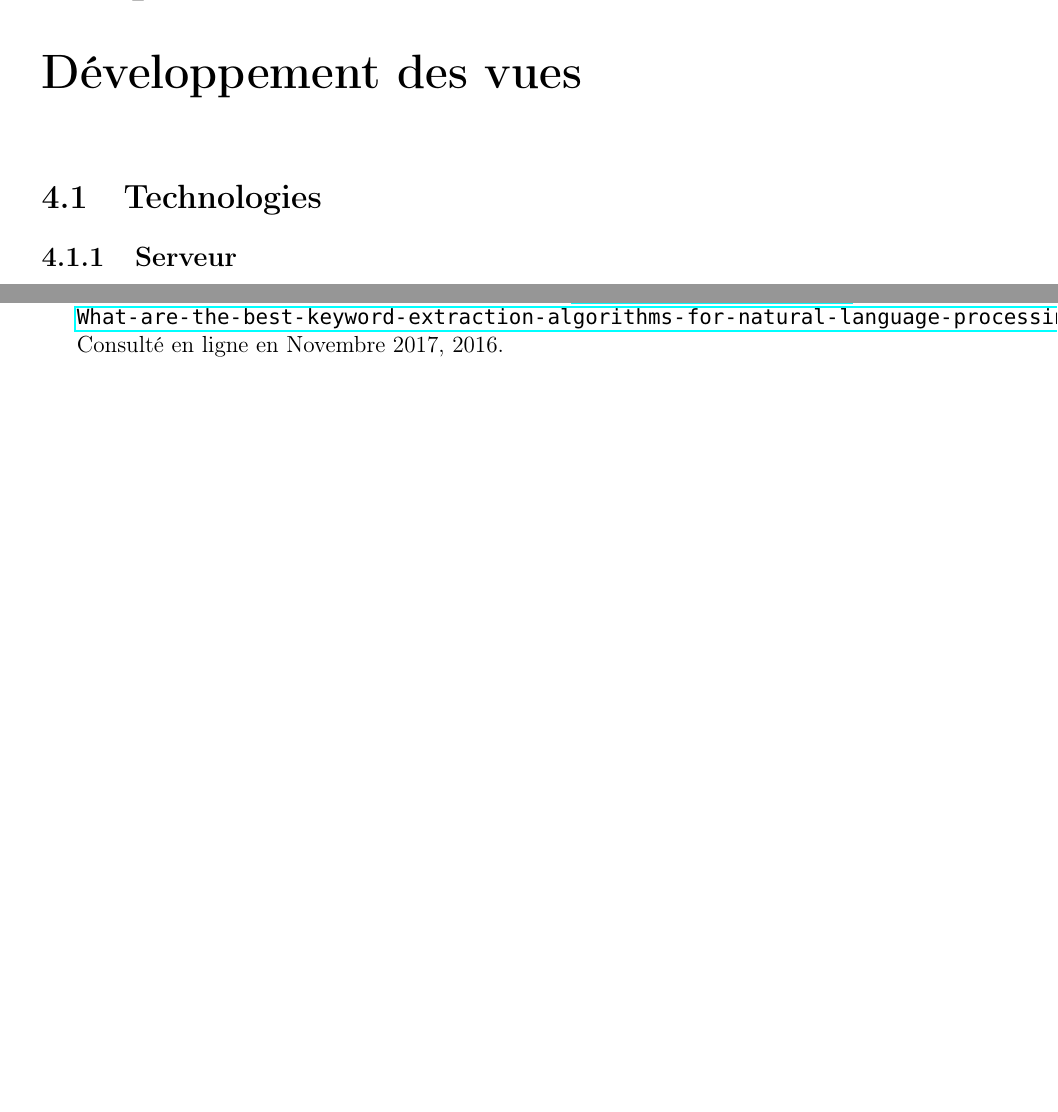
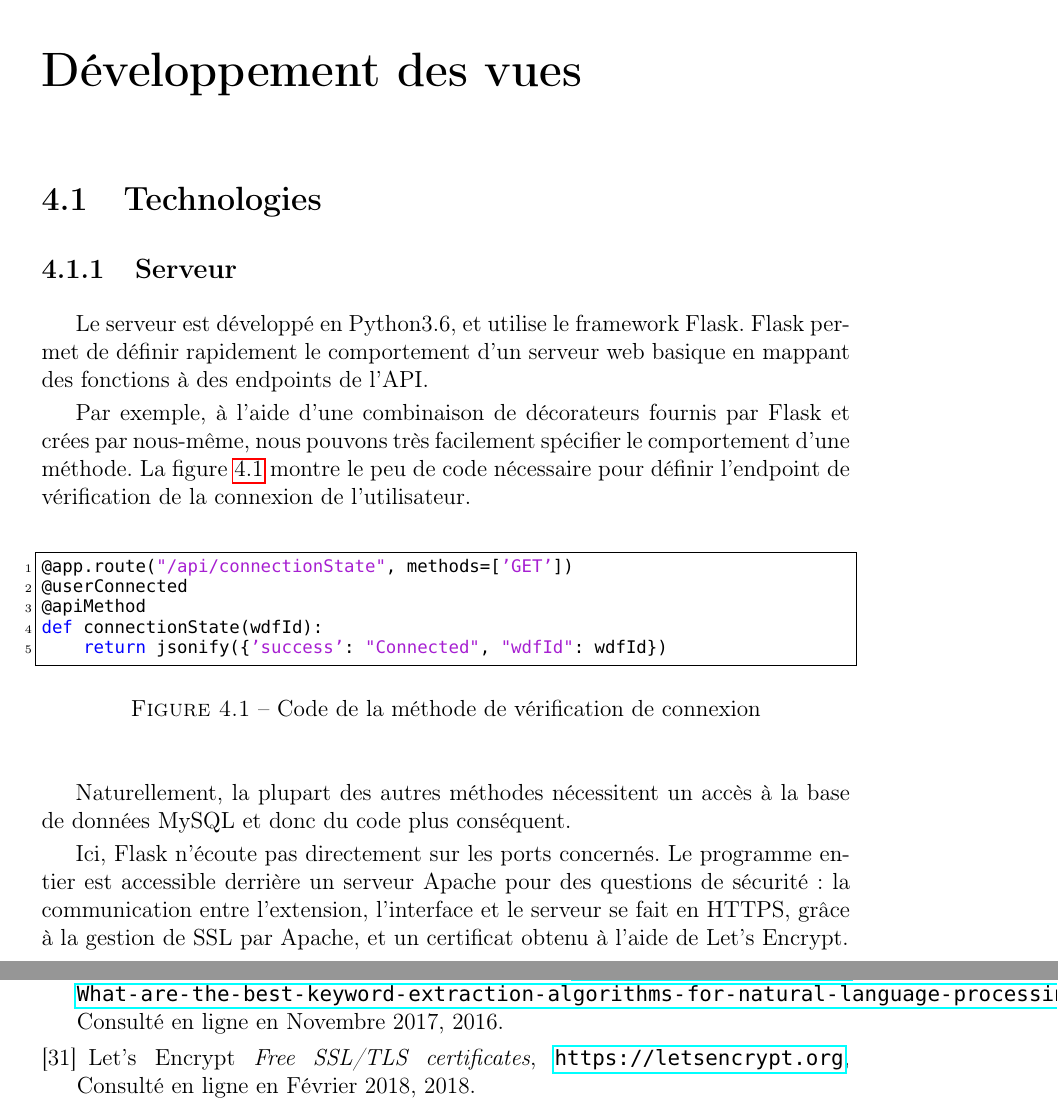
Before and after one commit to Protectator/wdf-report, a LaTeX thesis (report.tex, which reads chapters/4_implementation.tex): two parts of pages 41 and 75 of 97, joined at a grey line, cut so that both start at the same text, the shorter picture padded with empty space. Compiled offline with pdfLaTeX.

Commit message:
Adding server techs part

```diff
--- a/chapters/4_implementation.tex
+++ b/chapters/4_implementation.tex
@@ -6,7 +6,30 @@
 
 \section{Technologies}
 
+
+
 	\subsection{Serveur}
+
+		Le serveur est développé en Python3.6, et utilise le framework Flask. Flask permet de définir rapidement le comportement d'un serveur web basique en mappant des fonctions à des endpoints de l'API.
+
+		Par exemple, à l'aide d'une combinaison de décorateurs fournis par Flask et crées par nous-même, nous pouvons très facilement spécifier le comportement d'une méthode. La figure~\ref{i-code-server} montre le peu de code nécessaire pour définir l'endpoint de vérification de la connexion de l'utilisateur.
+
+		\begin{figure}[!h]
+			\centering
+			\begin{lstlisting}[language=python]
+@app.route("/api/connectionState", methods=['GET'])
+@userConnected
+@apiMethod
+def connectionState(wdfId):
+    return jsonify({'success': "Connected", "wdfId": wdfId})\end{lstlisting}
+			\caption{Code de la méthode de vérification de connexion}
+			\label{i-code-server}
+		\end{figure}
+
+		Naturellement, la plupart des autres méthodes nécessitent un accès à la base de données MySQL et donc du code plus conséquent.
+
+		Ici, Flask n'écoute pas directement sur les ports concernés. Le programme entier est accessible derrière un serveur Apache pour des questions de sécurité : la communication entre l'extension, l'interface et le serveur se fait en HTTPS, grâce à la gestion de SSL par Apache, et un certificat obtenu à l'aide de Let's Encrypt.
+
 
 	\subsection{Client}
 
--- a/report.tex
+++ b/report.tex
@@ -258,6 +258,14 @@ Personalised Advertising},
   Consulté en ligne en Novembre 2017,
   2016.
 
+\bibitem{letsencrypt}
+  Let's Encrypt
+  \emph{Free SSL/TLS certificates},
+  \url{https://letsencrypt.org},
+  Consulté en ligne en Février 2018,
+  2018.
+
+
 
 \end{thebibliography}
 
```
Also changed, not shown: images/design/stack.png.
